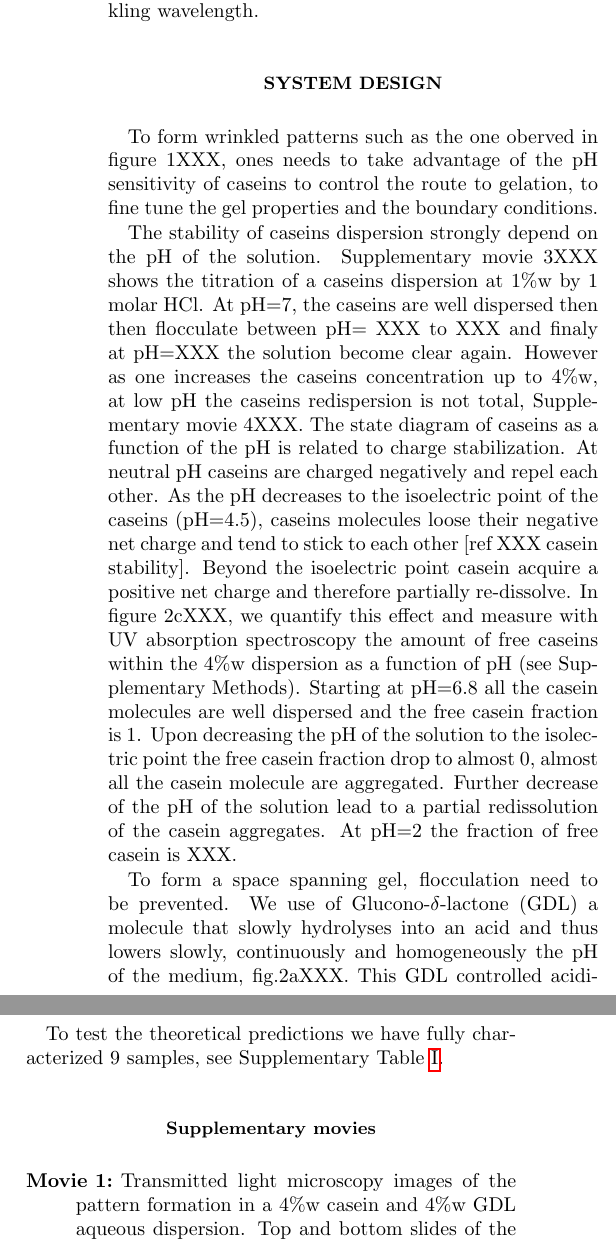
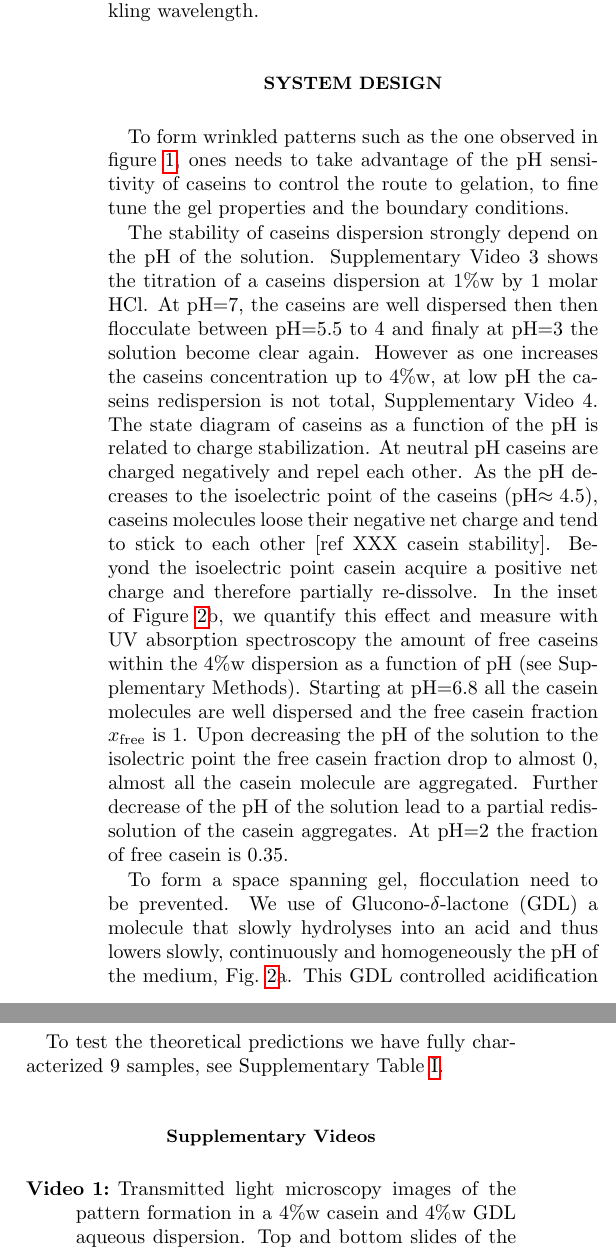
Before and after one commit to MathieuLeocmach/Yaourt, a LaTeX paper (fig_plis/article_plis.tex): two parts of the columns of pages 2 and 10 of 11, joined at a grey line, cut so that both start at the same text. Compiled offline with pdfLaTeX.

Commit message:
Movie -> Video xi -> $\xi$ Fix references in System design Describe fig:acidification b and inset

```diff
--- a/fig_plis/article_plis.tex
+++ b/fig_plis/article_plis.tex
@@ -69,26 +69,26 @@ The main goal of the present study is thus to identify the selection mechanism o
 \end{figure}
 
 
-To form wrinkled patterns such as the one oberved in figure 1XXX, ones needs to take advantage of the pH sensitivity of caseins to control the route to gelation, to fine tune the gel properties and the boundary conditions.
+To form wrinkled patterns such as the one observed in figure~\ref{fig:dynamics}, ones needs to take advantage of the pH sensitivity of caseins to control the route to gelation, to fine tune the gel properties and the boundary conditions.
 
-The stability of caseins dispersion strongly depend on the pH of the solution. Supplementary movie 3XXX shows the titration of a caseins dispersion at 1\%w by 1 molar HCl. At pH=7, the caseins are well dispersed then then flocculate between pH= XXX to XXX and finaly at pH=XXX the solution become clear again. However as one increases the caseins concentration up to 4\%w, at low pH the caseins redispersion is not total, Supplementary movie 4XXX. The state diagram of caseins as a function of the pH  is related to charge stabilization. At neutral pH caseins are charged negatively and repel each other. As the pH decreases to the isoelectric point of the caseins (pH=4.5), caseins molecules loose their negative net charge and tend to stick to each other [ref XXX casein stability]. Beyond the isoelectric point casein acquire a positive net charge and therefore partially re-dissolve. In figure 2cXXX, we quantify this effect and measure with UV absorption spectroscopy the amount of free caseins within the 4\%w dispersion as a function of pH (see Supplementary Methods). Starting at pH=6.8 all the casein molecules are well dispersed and the free casein fraction is 1. Upon decreasing the pH of the solution to the isolectric point the free casein fraction drop to almost 0, almost all the casein molecule are aggregated. Further decrease of the pH of the solution lead to a partial redissolution of the casein aggregates. At pH=2 the fraction of free casein is XXX.
+The stability of caseins dispersion strongly depend on the pH of the solution. Supplementary Video 3 shows the titration of a caseins dispersion at 1\%w by 1 molar HCl. At pH=7, the caseins are well dispersed then then flocculate between pH=5.5 to 4 and finaly at pH=3 the solution become clear again. However as one increases the caseins concentration up to 4\%w, at low pH the caseins redispersion is not total, Supplementary Video 4. The state diagram of caseins as a function of the pH is related to charge stabilization. At neutral pH caseins are charged negatively and repel each other. As the pH decreases to the isoelectric point of the caseins (pH$\approx 4.5$), caseins molecules loose their negative net charge and tend to stick to each other [ref XXX casein stability]. Beyond the isoelectric point casein acquire a positive net charge and therefore partially re-dissolve. In the inset of Figure~\ref{fig:acidification}b, we quantify this effect and measure with UV absorption spectroscopy the amount of free caseins within the 4\%w dispersion as a function of pH (see Supplementary Methods). Starting at pH=6.8 all the casein molecules are well dispersed and the free casein fraction $x_\text{free}$ is 1. Upon decreasing the pH of the solution to the isolectric point the free casein fraction drop to almost 0, almost all the casein molecule are aggregated. Further decrease of the pH of the solution lead to a partial redissolution of the casein aggregates. At pH=2 the fraction of free casein is 0.35.
 
 %On the Stability of Casein Micelles, Pieter Walstra J. of dairy science 1990
 
-To form a space spanning gel, flocculation need to be prevented. We use of Glucono-$\delta$-lactone (GDL) a molecule  that slowly hydrolyses into an acid and thus lowers slowly, continuously and homogeneously the pH of the medium, fig.2aXXX. This GDL controlled acidification permits the formation of a bulk gel phase. We monitor the GDL induced gelation with a rheometer in cone plate geometry. As casein strongly adsorbs to surfaces, the strain and stress are well transmitted to the casein dispersion and we can measure the elastic and viscous modulus of the casein dispersion as a function of time. the mechanical properties of the gel are closely related to the fraction of free casein. First, the dispersion solidifies then reaches its maximum elasticity (500 Pa) at the isoelectric point and finally the elastic modulus decreases down to 100 Pa.
+To form a space spanning gel, flocculation need to be prevented. We use of Glucono-$\delta$-lactone (GDL) a molecule  that slowly hydrolyses into an acid and thus lowers slowly, continuously and homogeneously the pH of the medium, Fig.~\ref{fig:acidification}a. This GDL controlled acidification enables the formation of a bulk gel phase below pH=5.3 with $x_\text{free}\approx 0$. As shown on Figure~\ref{fig:acidification}a and b, when adding enough GDL the pH lowers beyond the isoeletric point and $x_\text{free}$ rises again. We monitor the GDL induced gelation with a rheometer in cone plate geometry. As casein strongly adsorbs to surfaces, the strain and stress are well transmitted to the casein dispersion and we can measure the elastic and viscous modulus of the casein dispersion as a function of time, Figure~\ref{fig:acidification}c. The mechanical properties of the gel are closely related to the fraction of free casein. First, the dispersion solidifies then reaches its maximum elasticity (500 Pa) at the isoelectric point and finally the elastic modulus decreases down to 100 Pa. This finite value indicates that the sample is still a gel.
 
-To gain further insight into the mechanical properties of the gel we turn to micro structural observations under confocal microscopy. As shown in supplementary fig. 1XXX the gel consist in a space spanning fractal network with a cut off length scale xi. xi corresponds to the maximum pore size of the network. This model fits the structure at all times but its parameters vary non monotonously during GDL acidification. As shown in Fig. 2cXXX, up to the isolectric point xi increases up to a maximum length of 7 $\mu$m due to the solvent expulsion out of the casein network [refXXX]. This stiffen the arm of the network and is responsible for the increase of elasticity. Beyond the isoelectric point xi decreases down to 4$\mu$m. Casein regain solubility [refXXX], the strand network swell, the pore shrinks and the gel weakens.
+To gain further insight into the mechanical properties of the gel we turn to micro structural observations under confocal microscopy. As shown in Supplementary Figure~\ref{fig:nonmonotonic} the gel consist in a space spanning fractal network with a cut off length scale $\xi$ that corresponds to the maximum pore size of the network. This model fits the structure at all times but its parameters vary non monotonously during GDL acidification. As shown in Figure~\ref{fig:acidification}d, when reaching the isolectric point $\xi$ increases up to a maximum length of \SI{7}{\micro\metre} due to the solvent expulsion out of the casein network [refXXX]. This stiffens the arms of the network and is responsible for the increase of elasticity. Beyond the isoelectric point $\xi$ decreases down to \SI{4}{\micro\metre}. As casein regain solubility, the strands of the network swell, the pores shrink and the gel weakens.
 
-As seen on the confocal measurements, the gel is porous and is permeable to the solvent.  This property is determinant as it allow the gel to absorb and expel the solvent and therefore change its volume when sticky boundary are turned off. To quantify this effect, we have embedded the casein gel inside a capillary and dip vertically the capillary in an aqueous buffer [refXXX]. In the supplementary figure XXX, we observe that the aqueous buffer goes through the gel and rise in the tube due to capillary forces. Exploitation of this experiment give the permeability of the gel: 67000 nm$^2$.
+XXXCe paragraphe fait-il sens ici ?XXX As seen on the confocal measurements, the gel is porous and is permeable to the solvent.  This property is determinant as it allow the gel to absorb and expel the solvent and therefore change its volume when sticky boundary are turned off. To quantify this effect, we have embedded the casein gel inside a capillary and dip vertically the capillary in an aqueous buffer [refXXX]. In the Supplementary Figure~\ref{fig:permeability}, we observe that the aqueous buffer goes through the gel and rise in the tube due to capillary forces. Exploitation of this experiment give the permeability of the gel: \SI{67000}{\square\nano\metre}.
 
-Boundary conditions is the final parameter that is essential to form wrinkled patterns. The evolution of xi when sticky boundaries are on reflects the inner constrains of the gel:  xi increases, the stand of the network become thinner and the gel wants to retract; then xi decreases, the stands of network swell and the gel wants to expend. When the casein adhesion to the upper boundary is turned off, the gel still not wrinkles because it remains attached to the bottom wall, but it detach from the top wall. In this situation we can monitor xi, fig. XXX. xi remains mostly constant and the major effect is reported on the volume occupied by the gel as will be reported below.
+Boundary conditions is the final parameter that is essential to form wrinkled patterns. The evolution of $\xi$ when sticky boundaries are on reflects the inner constrains of the gel:  $\xi$ increases, the stand of the network become thinner and the gel wants to retract; then $\xi$ decreases, the stands of network swell and the gel wants to expend. When the casein adhesion to the upper boundary is turned off, the gel still not wrinkles because it remains attached to the bottom wall, but it detach from the top wall. In this situation we can monitor $\xi$, Fig.~\ref{fig:acidification}d. $\xi$ remains mostly constant and the major effect is reported on the volume occupied by the gel as will be reported below.
 
 
-%We coat the glass slides with acrylamide brushes to prevent the adhesion of the casein. In fig.2c, when the top slide of the optical cell is coated with acrylamide brushes, we then observe that the casein network detaches from the top slide. xi does not peak at the isoelectric point but remains constant
+%We coat the glass slides with acrylamide brushes to prevent the adhesion of the casein. In fig.2c, when the top slide of the optical cell is coated with acrylamide brushes, we then observe that the casein network detaches from the top slide. $\xi$ does not peak at the isoelectric point but remains constant
 
 %Boundary conditions is the final parameter that is essential to form wrinkled patterns. Once the space spanning network is formed and sticks to the container, protein attraction can only proceed by local shrinking of the protein agregates, leading to larger pores.
 
-%The difference in value of xi between the fully un-coated  and the half-coated optical cell demonstrate that the gel is subject to constrains as the pH decreases. The relaxation of thoses constrain is key to the wrinkling formation when both the top and bottom slide are coated with acrylamide brushes.
+%The difference in value of $\xi$ between the fully un-coated  and the half-coated optical cell demonstrate that the gel is subject to constrains as the pH decreases. The relaxation of thoses constrain is key to the wrinkling formation when both the top and bottom slide are coated with acrylamide brushes.
 
 %on a change les condition daccroche ce aui permet au contrainte de se relacher
 
@@ -483,8 +483,8 @@ i & 4 & 4 & 50 & 95.3 && 5.4 & 4660 & 5700 & 1.5 && 65.1 & 7.9 & 14.4 & 0.02 &&
 \end{table*}
 
 
-\subsection*{Supplementary movies}
+\subsection*{Supplementary Videos}
 
 \begin{description}
-\item[Movie 1] Transmitted light microscopy images of the pattern formation in a 4\%w casein and 4\%w GDL aqueous dispersion. Top and bottom slides of the optical cell are coated with acrylamide brushes. The duration of the movie is 2~h~30. The scale bar is \SI{1}{\milli\metre}.
+\item[Video 1] Transmitted light microscopy images of the pattern formation in a 4\%w casein and 4\%w GDL aqueous dispersion. Top and bottom slides of the optical cell are coated with acrylamide brushes. The duration of the Video is 2~h~30. The scale bar is \SI{1}{\milli\metre}.
 
```
Also changed, not shown: fig_plis/article_plis.tex (16 more changed lines).
